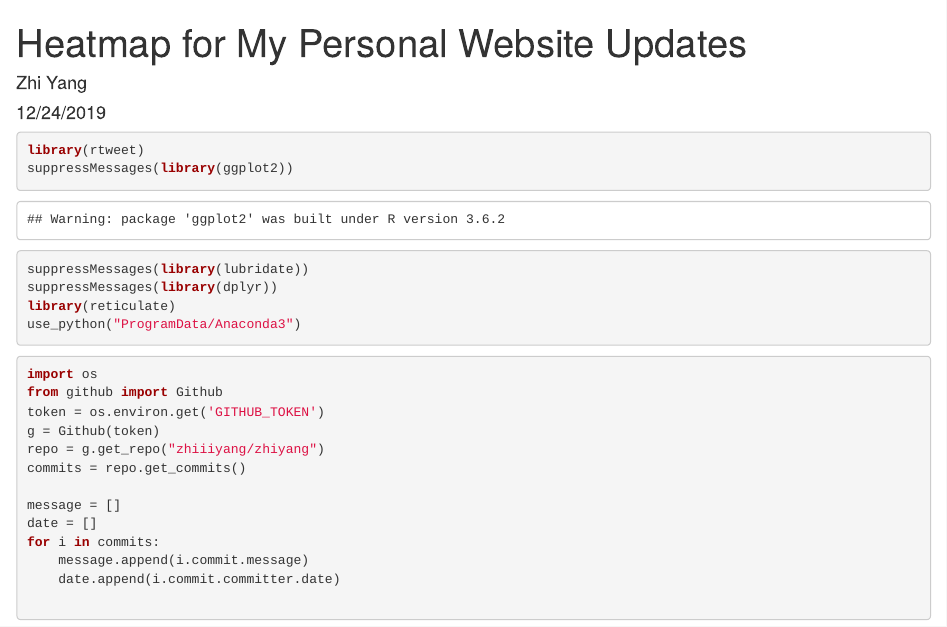
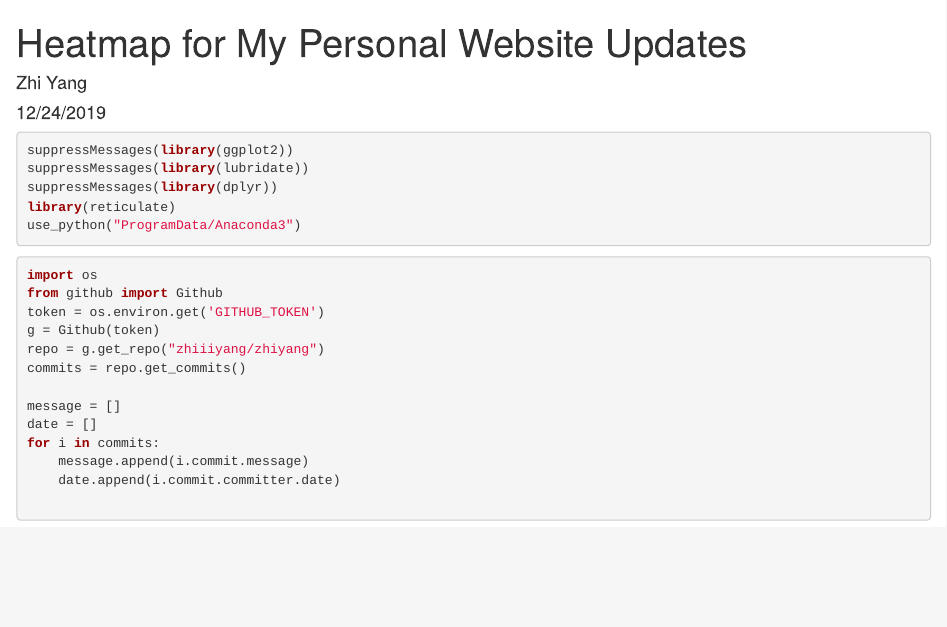
Before and after one commit to zhiiiyang/tidytuesday, an R Markdown document (2019-12-25_geom_tile/README.Rmd): the page in a window 1100 px wide, from its top. The pictures show the output file 2019-12-25_geom_tile/README.html that the author committed with the source, opened offline.

Commit message:
remove rtweet library

````diff
--- a/2019-12-25_geom_tile/README.Rmd
+++ b/2019-12-25_geom_tile/README.Rmd
@@ -8,7 +8,6 @@ output:
 ---
 
 ```{r}
-library(rtweet)
 suppressMessages(library(ggplot2))
 suppressMessages(library(lubridate))
 suppressMessages(library(dplyr))
````
Also changed, not shown: 2019-12-26_sankey/README.Rmd (+0 -1 lines), 2019-12-25_geom_tile/README.html, 2019-12-25_geom_tile/README.md, 2019-12-25_geom_tile/README_files/figure-html/unnamed-chunk-4-1.png.
